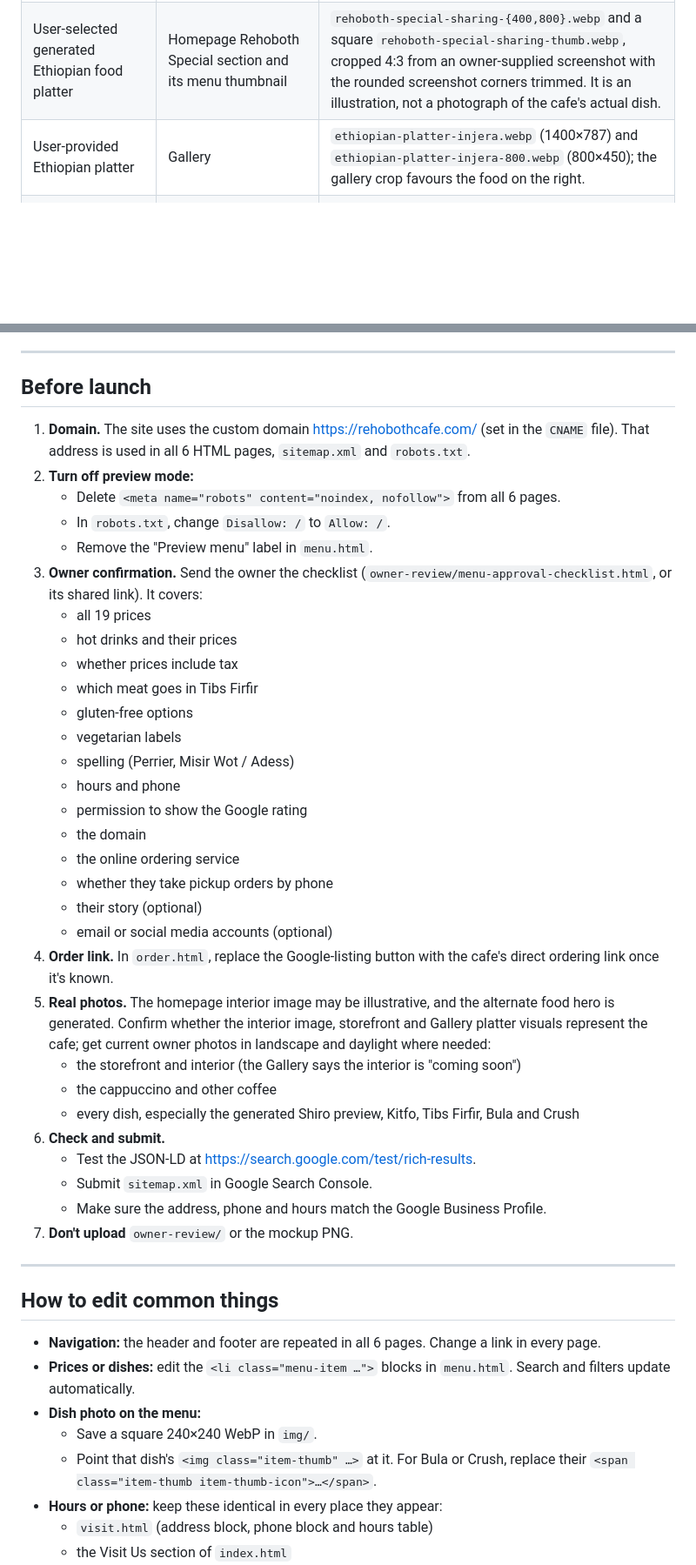
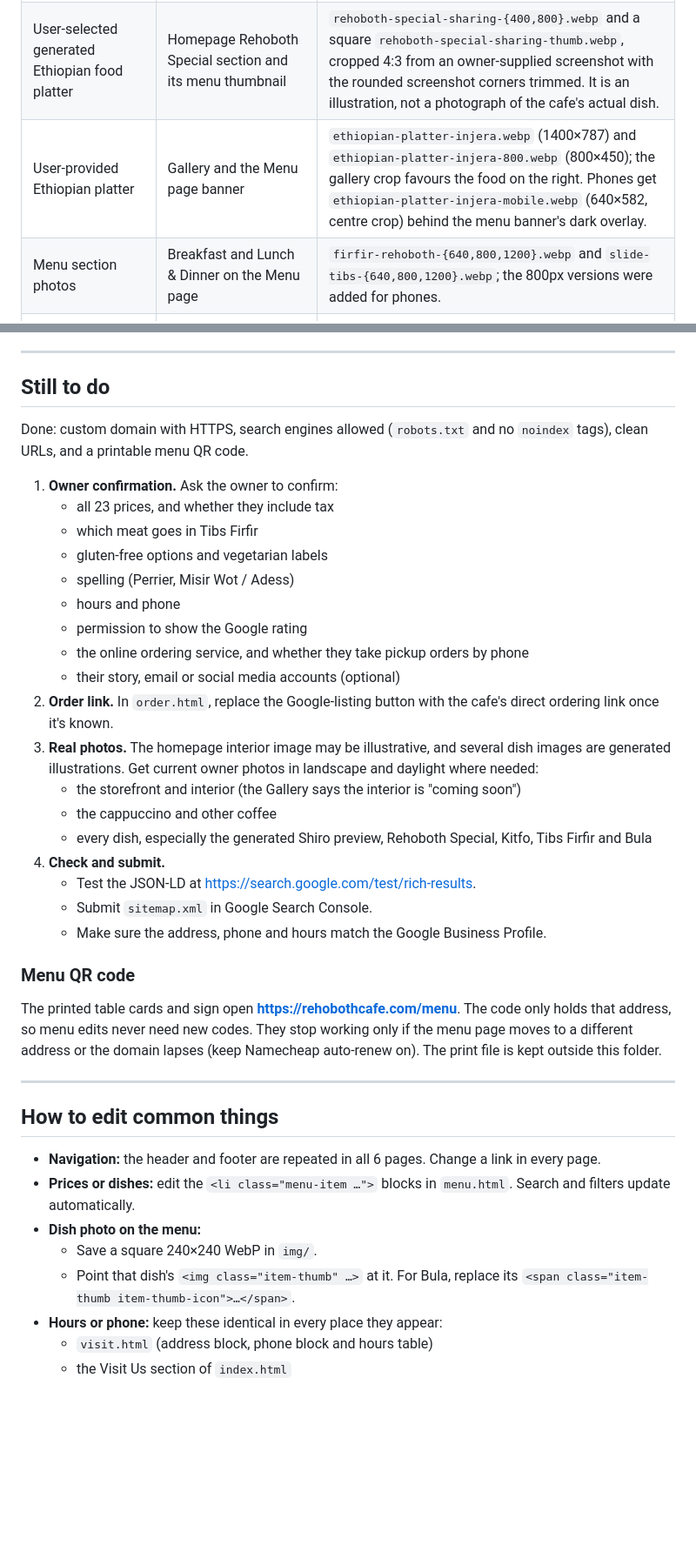
Before and after one commit to BiniyamETH/rehoboth-cafe, a Markdown page: README.md, 2 parts joined by grey strips. Shown at 87% size. Drawn GitHub-style; blank space fills up the shorter version.

```diff
--- a/README.md
+++ b/README.md
@@ -141,7 +164,8 @@ Content changed on purpose until the owner confirms it:
 | User-supplied Ethiopian coffee service image | About page, Our Story | `rehoboth-about-coffee-service-{800,1536}.webp` (1672×941 source); responsive sizes and a 4:3 crop in the split layout. Treat it as illustrative until the owner confirms it shows the cafe. |
 | User-supplied cafe interior image | Homepage hero | `rehoboth-home-interior-{700,1100,1536}.webp` (1536×1024 original); preloaded on the homepage and displayed behind the copy with separate desktop and phone overlays. Treat it as an illustrative image until the owner confirms it shows the cafe. |
 | User-selected generated Ethiopian food platter | Homepage Rehoboth Special section and its menu thumbnail | `rehoboth-special-sharing-{400,800}.webp` and a square `rehoboth-special-sharing-thumb.webp`, cropped 4:3 from an owner-supplied screenshot with the rounded screenshot corners trimmed. It is an illustration, not a photograph of the cafe's actual dish. |
-| User-provided Ethiopian platter | Gallery | `ethiopian-platter-injera.webp` (1400×787) and `ethiopian-platter-injera-800.webp` (800×450); the gallery crop favours the food on the right. |
+| User-provided Ethiopian platter | Gallery and the Menu page banner | `ethiopian-platter-injera.webp` (1400×787) and `ethiopian-platter-injera-800.webp` (800×450); the gallery crop favours the food on the right. Phones get `ethiopian-platter-injera-mobile.webp` (640×582, centre crop) behind the menu banner's dark overlay. |
+| Menu section photos | Breakfast and Lunch & Dinner on the Menu page | `firfir-rehoboth-{640,800,1200}.webp` and `slide-tibs-{640,800,1200}.webp`; the 800px versions were added for phones. |
 | User-provided Rehoboth Cafe storefront | Home Visit Us, Visit & Contact, Gallery, and the Open Graph image on all six pages | `rehoboth-cafe-storefront.jpg`, `rehoboth-cafe-storefront.webp` (1600×684) and `rehoboth-cafe-storefront-800.webp` (800×342). The homepage business JSON-LD also points to the new JPG. |
 | Selected generated Shekla Shiro image (option 1, bright woven tray) | Fourth homepage menu-preview card | `shekla-shiro-bright-woven-tray.jpg` and `shekla-shiro-bright-woven-tray.webp` (800×480). This is an illustration, not a photograph of a Rehoboth Cafe dish. |
 | Kitfo photo by Vipon8 from Wikimedia Commons | Fifth homepage menu-preview card, homepage dish slideshow, Gallery, and Kitfo menu thumbnail | `kitfo-ayib-platter-1200.webp` (1200×675), `kitfo-ayib-platter-640.webp` (640×360) and `kitfo-ayib-platter-thumb.webp` (240×240). Cropped/resized from the [CC0 original](https://commons.wikimedia.org/wiki/File:Kitfo_(%E1%8A%AD%E1%89%B5%E1%8D%8E).jpg); credits and alt text were updated on the affected pages. |
@@ -192,38 +216,31 @@ All listed photos are from Wikimedia Commons. Each was cropped and resized.
 
 ---
 
-## Before launch
+## Still to do
 
-1. **Domain.** The site uses the custom domain https://rehobothcafe.com/ (set in the `CNAME` file). That address is used in all 6 HTML pages, `sitemap.xml` and `robots.txt`.
-2. **Turn off preview mode:**
-   - Delete `<meta name="robots" content="noindex, nofollow">` from all 6 pages.
-   - In `robots.txt`, change `Disallow: /` to `Allow: /`.
-   - Remove the "Preview menu" label in `menu.html`.
-3. **Owner confirmation.** Send the owner the checklist (`owner-review/menu-approval-checklist.html`, or its shared link). It covers:
-   - all 19 prices
-   - hot drinks and their prices
-   - whether prices include tax
+Done: custom domain with HTTPS, search engines allowed (`robots.txt` and no `noindex` tags), clean URLs, and a printable menu QR code.
+
+1. **Owner confirmation.** Ask the owner to confirm:
+   - all 23 prices, and whether they include tax
    - which meat goes in Tibs Firfir
-   - gluten-free options
-   - vegetarian labels
+   - gluten-free options and vegetarian labels
    - spelling (Perrier, Misir Wot / Adess)
    - hours and phone
    - permission to show the Google rating
-   - the domain
-   - the online ordering service
-   - whether they take pickup orders by phone
-   - their story (optional)
-   - email or social media accounts (optional)
-4. **Order link.** In `order.html`, replace the Google-listing button with the cafe's direct ordering link once it's known.
-5. **Real photos.** The homepage interior image may be illustrative, and the alternate food hero is generated. Confirm whether the interior image, storefront and Gallery platter visuals represent the cafe; get current owner photos in landscape and daylight where needed:
+   - the online ordering service, and whether they take pickup orders by phone
+   - their story, email or social media accounts (optional)
+2. **Order link.** In `order.html`, replace the Google-listing button with the cafe's direct ordering link once it's known.
+3. **Real photos.** The homepage interior image may be illustrative, and several dish images are generated illustrations. Get current owner photos in landscape and daylight where needed:
    - the storefront and interior (the Gallery says the interior is "coming soon")
    - the cappuccino and other coffee
-   - every dish, especially the generated Shiro preview, Kitfo, Tibs Firfir, Bula and Crush
-6. **Check and submit.**
+   - every dish, especially the generated Shiro preview, Rehoboth Special, Kitfo, Tibs Firfir and Bula
+4. **Check and submit.**
    - Test the JSON-LD at <https://search.google.com/test/rich-results>.
    - Submit `sitemap.xml` in Google Search Console.
    - Make sure the address, phone and hours match the Google Business Profile.
-7. **Don't upload** `owner-review/` or the mockup PNG.
+
+### Menu QR code
+The printed table cards and sign open **https://rehobothcafe.com/menu**. The code only holds that address, so menu edits never need new codes. They stop working only if the menu page moves to a different address or the domain lapses (keep Namecheap auto-renew on). The print file is kept outside this folder.
 
 ---
 
@@ -233,7 +250,7 @@ All listed photos are from Wikimedia Commons. Each was cropped and resized.
 - **Prices or dishes:** edit the `<li class="menu-item …">` blocks in `menu.html`. Search and filters update automatically.
 - **Dish photo on the menu:**
   - Save a square 240×240 WebP in `img/`.
-  - Point that dish's `<img class="item-thumb" …>` at it. For Bula or Crush, replace their `<span class="item-thumb item-thumb-icon">…</span>`.
+  - Point that dish's `<img class="item-thumb" …>` at it. For Bula, replace its `<span class="item-thumb item-thumb-icon">…</span>`.
 - **Hours or phone:** keep these identical in every place they appear:
   - `visit.html` (address block, phone block and hours table)
   - the Visit Us section of `index.html`
```
Also changed, not shown: other parts of README.md (+37 -12 lines).
